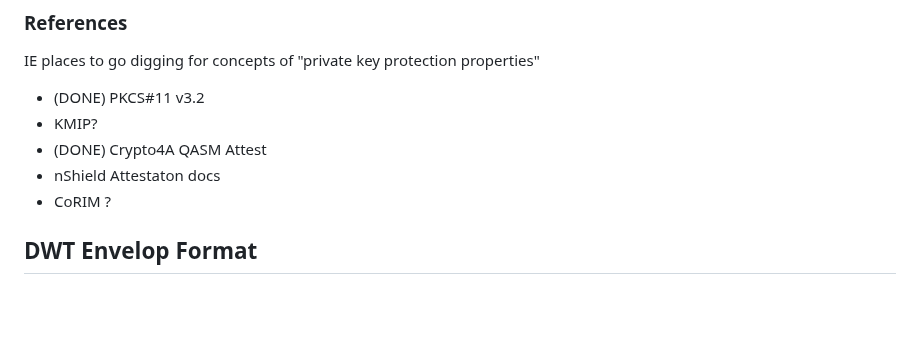
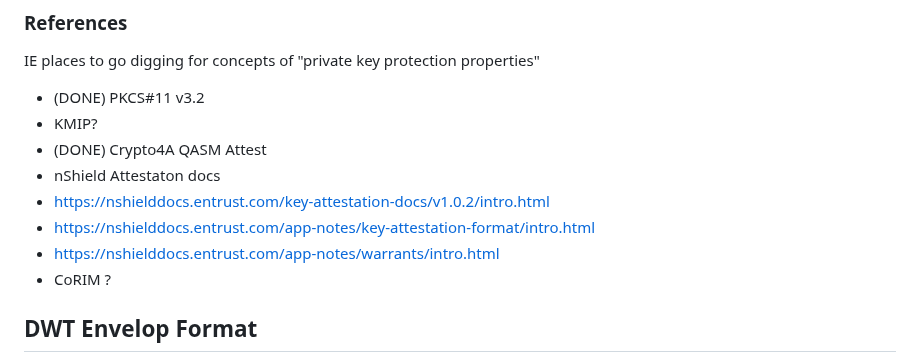
Before and after one commit to ietf-rats-wg/key-attestation, a Markdown page: sampledata/mikeo_working_notes.md, the part around the change. Rendered like a GitHub page; blank space fills up the shorter version.

Commit message:
Adding links to nShield docs

```diff
--- a/sampledata/mikeo_working_notes.md
+++ b/sampledata/mikeo_working_notes.md
@@ -53,6 +53,9 @@ IE places to go digging for concepts of "private key protection properties"
 * KMIP?
 * (DONE) Crypto4A QASM Attest
 * nShield Attestaton docs
+ * https://nshielddocs.entrust.com/key-attestation-docs/v1.0.2/intro.html
+ * https://nshielddocs.entrust.com/app-notes/key-attestation-format/intro.html
+ * https://nshielddocs.entrust.com/app-notes/warrants/intro.html
 * CoRIM ?
 
 
```
